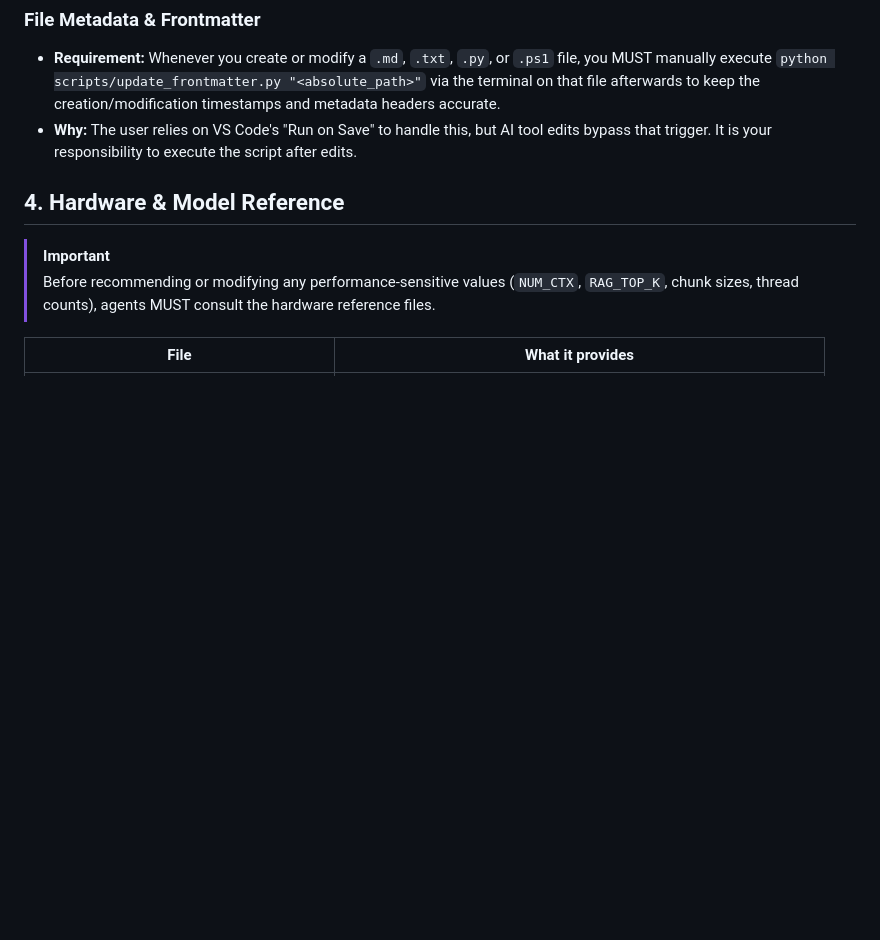
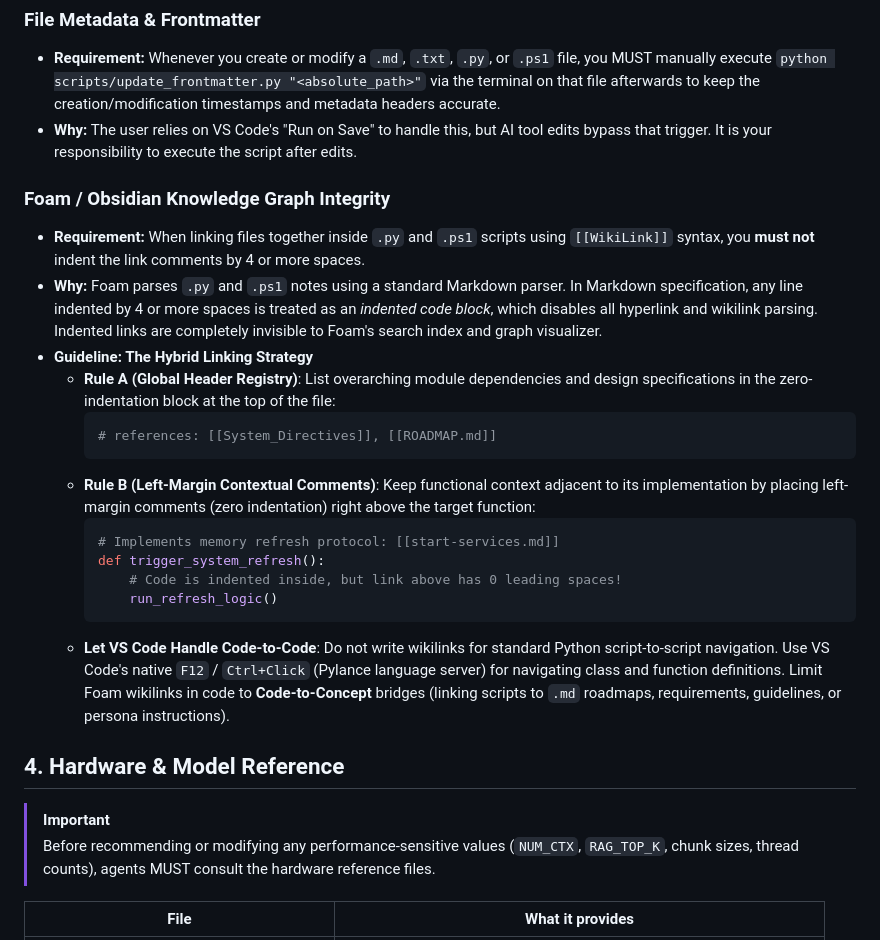
Before and after one commit to Rathius-Saranoth/Evelyn-Engine, a Markdown page: .ai-instructions.md, the part around one of its changes. Rendered like a GitHub page; blank space fills up the shorter version.

Commit message:
docs: add Foam / Obsidian Knowledge Graph Integrity guidelines to .ai-instructions.md

````diff
--- a/.ai-instructions.md
+++ b/.ai-instructions.md
@@ -83,6 +83,25 @@ Before searching for files, always refer to the following mapped locations:
 - **Requirement:** Whenever you create or modify a `.md`, `.txt`, `.py`, or `.ps1` file, you MUST manually execute `python scripts/update_frontmatter.py "<absolute_path>"` via the terminal on that file afterwards to keep the creation/modification timestamps and metadata headers accurate.
 - **Why:** The user relies on VS Code's "Run on Save" to handle this, but AI tool edits bypass that trigger. It is your responsibility to execute the script after edits.
 
+### Foam / Obsidian Knowledge Graph Integrity
+
+- **Requirement:** When linking files together inside `.py` and `.ps1` scripts using `[[WikiLink]]` syntax, you **must not** indent the link comments by 4 or more spaces.
+- **Why:** Foam parses `.py` and `.ps1` notes using a standard Markdown parser. In Markdown specification, any line indented by 4 or more spaces is treated as an *indented code block*, which disables all hyperlink and wikilink parsing. Indented links are completely invisible to Foam's search index and graph visualizer.
+- **Guideline: The Hybrid Linking Strategy**
+  - **Rule A (Global Header Registry)**: List overarching module dependencies and design specifications in the zero-indentation block at the top of the file:
+    ```python
+    # references: [[System_Directives]], [[ROADMAP.md]]
+    ```
+  - **Rule B (Left-Margin Contextual Comments)**: Keep functional context adjacent to its implementation by placing left-margin comments (zero indentation) right above the target function:
+    ```python
+    # Implements memory refresh protocol: [[start-services.md]]
+    def trigger_system_refresh():
+        # Code is indented inside, but link above has 0 leading spaces!
+        run_refresh_logic()
+    ```
+  - **Let VS Code Handle Code-to-Code**: Do not write wikilinks for standard Python script-to-script navigation. Use VS Code's native `F12` / `Ctrl+Click` (Pylance language server) for navigating class and function definitions. Limit Foam wikilinks in code to **Code-to-Concept** bridges (linking scripts to `.md` roadmaps, requirements, guidelines, or persona instructions).
+
+
 ## 4. Hardware & Model Reference
 
 > [!IMPORTANT]
````
Also changed, not shown: other parts of .ai-instructions.md (+1 -1 lines).
